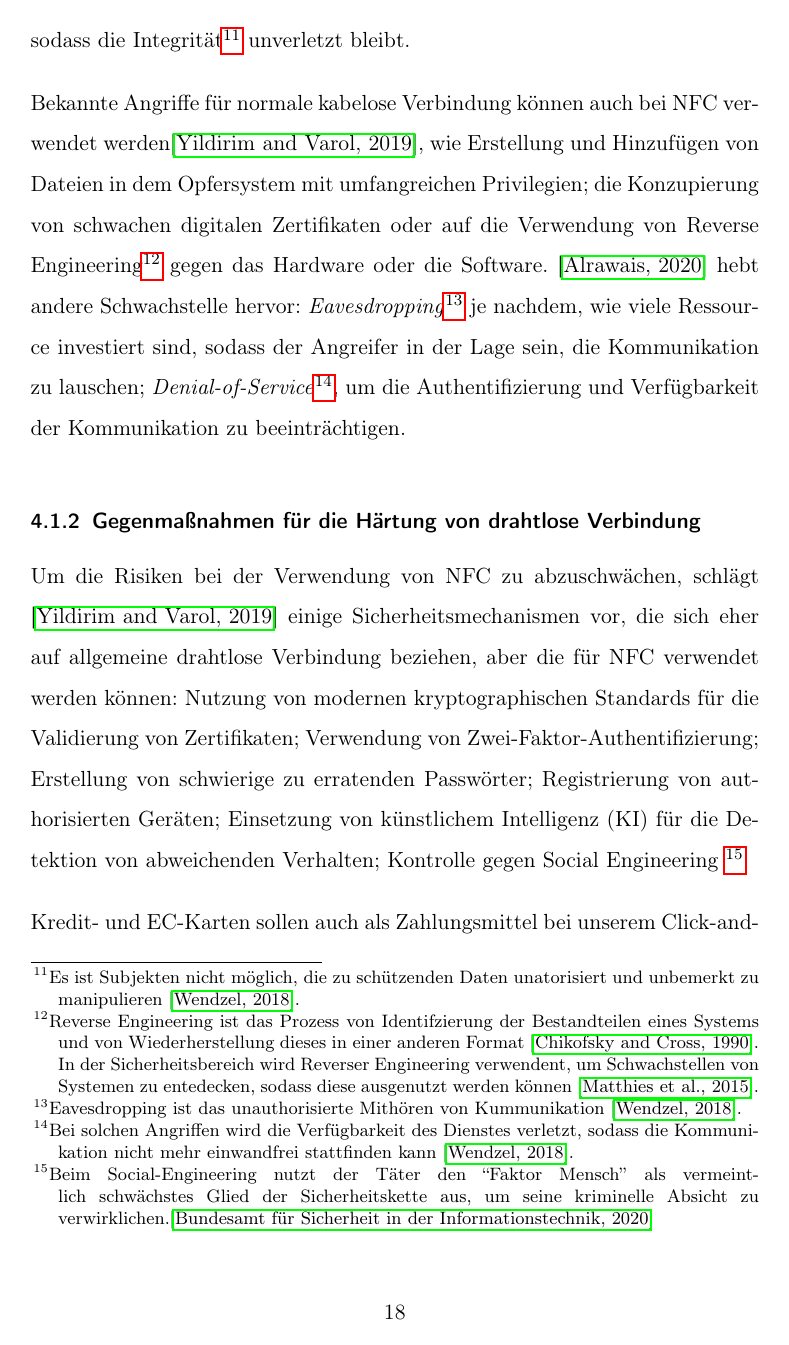
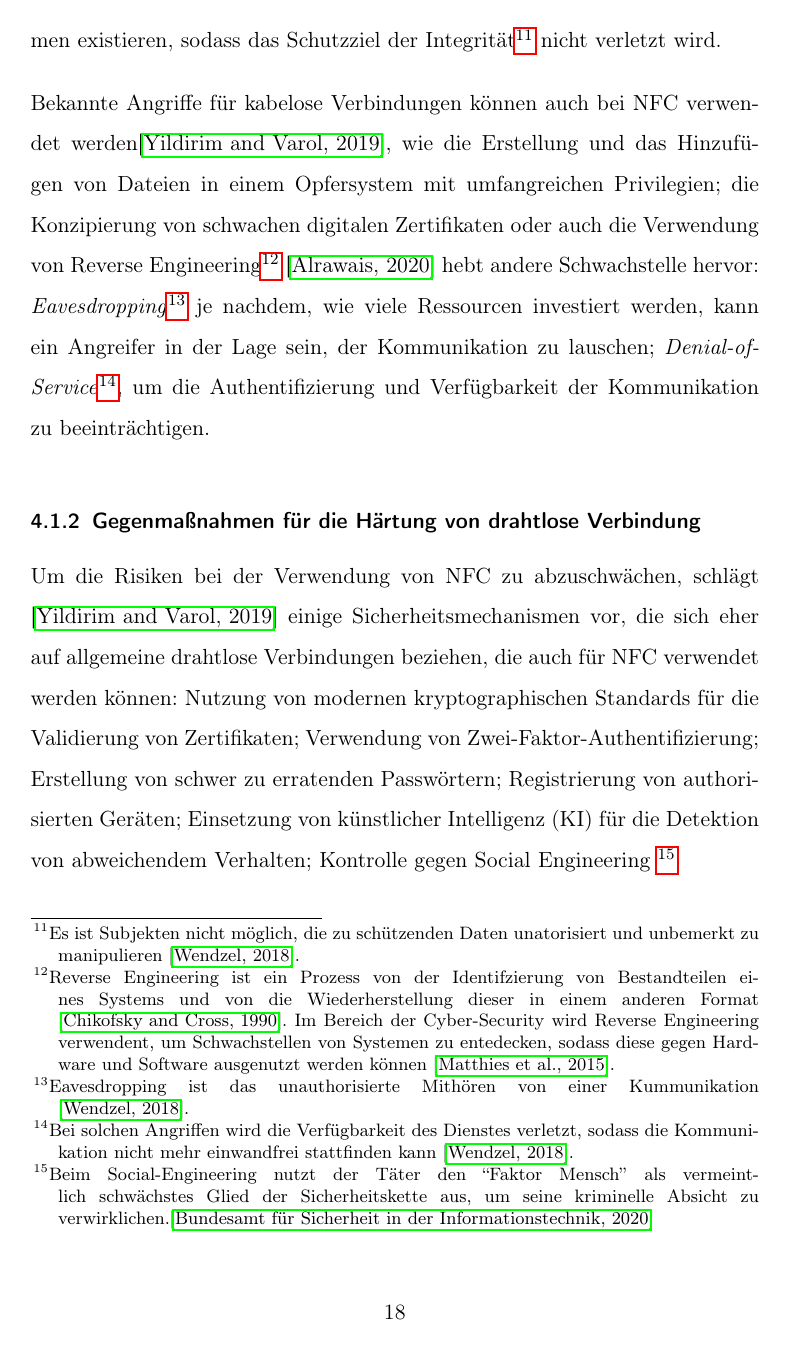
Before and after one commit to Bruno-Macedo/Wissenschaftliches-Arbeiten, a LaTeX document (hauptarbeit.tex, which reads 4_Technick.tex): page 18 of 31 before the commit and page 18 of 32 after it. Compiled offline with pdfLaTeX.

Commit message:
korrigierte Version

```diff
--- a/4_Technick.tex
+++ b/4_Technick.tex
@@ -27,15 +26,16 @@ und Investitionen von Banken und Sicherheitsfirmen. Für jeden möglichen Angrif
-sodass die Integrität\footnote{Es ist Subjekten nicht möglich, die zu schützenden Daten unatorisiert und
-unbemerkt zu manipulieren \cite{refbook:SWIS}.} unverletzt bleibt.
+und Investitionen von Banken und Sicherheitsfirmen. Für jeden möglichen Angriffe sollten Gegenmaßnahmen existieren,
+sodass das Schutzziel der Integrität\footnote{Es ist Subjekten nicht möglich, die zu schützenden Daten unatorisiert und
+unbemerkt zu manipulieren \cite{refbook:SWIS}.} nicht verletzt wird.
 
-Bekannte Angriffe für normale kabelose Verbindung können auch bei NFC verwendet werden\cite{refip:NYRS}, wie
-Erstellung und Hinzufügen von Dateien in dem Opfersystem mit umfangreichen Privilegien; die Konzupierung
-von schwachen digitalen Zertifikaten oder auf die Verwendung von Reverse Engineering\footnote{Reverse
-Engineering ist das Prozess von Identifzierung der Bestandteilen eines Systems und von Wiederherstellung
-dieses in einer anderen Format \cite{refart:CHRE}. In der Sicherheitsbereich wird Reverser Engineering
-verwendent, um Schwachstellen von Systemen zu entedecken, sodass diese ausgenutzt werden können \cite{refip:CMBM}.}
-gegen das Hardware oder die Software. \cite{refart:ALSI} hebt andere Schwachstelle hervor:
-\textit{Eavesdropping}\footnote{Eavesdropping ist das unauthorisierte Mithören von Kummunikation \cite{refbook:SWIS}.}
-je nachdem, wie viele Ressource investiert sind, sodass der Angreifer in der Lage sein, die Kommunikation
+Bekannte Angriffe für kabelose Verbindungen können auch bei NFC verwendet werden\cite{refip:NYRS}, wie die
+Erstellung und das Hinzufügen von Dateien in einem Opfersystem mit umfangreichen Privilegien; die Konzipierung
+von schwachen digitalen Zertifikaten oder auch die Verwendung von Reverse Engineering\footnote{Reverse
+Engineering ist ein Prozess von der Identifzierung von Bestandteilen eines Systems und von die Wiederherstellung
+dieser in einem anderen Format \cite{refart:CHRE}. Im Bereich der Cyber-Security wird Reverse Engineering
+verwendent, um Schwachstellen von Systemen zu entedecken, sodass diese gegen Hardware und Software ausgenutzt werden können \cite{refip:CMBM}.}
+\cite{refart:ALSI} hebt andere Schwachstelle hervor:
+\textit{Eavesdropping}\footnote{Eavesdropping ist das unauthorisierte Mithören von einer Kummunikation \cite{refbook:SWIS}.}
+je nachdem, wie viele Ressourcen investiert werden, kann ein Angreifer in der Lage sein, der Kommunikation
 zu lauschen; \textit{Denial-of-Service}\footnote{Bei solchen Angriffen wird die Verfügbarkeit des Dienstes verletzt,
 sodass die Kommunikation nicht mehr einwandfrei stattfinden kann \cite{refbook:SWIS}.}, um die Authentifizierung
 und Verfügbarkeit der Kommunikation zu beeinträchtigen.
@@ -44,10 +44,10 @@ und Verfügbarkeit der Kommunikation zu beeinträchtigen.
 \subsubsection{Gegenmaßnahmen für die Härtung von drahtlose Verbindung}
 
 Um die Risiken bei der Verwendung von NFC zu abzuschwächen, schlägt \cite{refip:NYRS} einige Sicherheitsmechanismen vor,
-die sich eher auf allgemeine drahtlose Verbindung beziehen, aber die für NFC verwendet werden können: Nutzung von modernen
+die sich eher auf allgemeine drahtlose Verbindungen beziehen, die auch für NFC verwendet werden können: Nutzung von modernen
 kryptographischen Standards für die Validierung von Zertifikaten; Verwendung von Zwei-Faktor-Authentifizierung; Erstellung
-von schwierige zu erratenden Passwörter; Registrierung von authorisierten Geräten; Einsetzung von künstlichem Intelligenz
-(KI) für die Detektion von abweichenden Verhalten; Kontrolle gegen Social Engineering \footnote{Beim Social-Engineering
+von schwer zu erratenden Passwörtern; Registrierung von authorisierten Geräten; Einsetzung von künstlicher Intelligenz
+(KI) für die Detektion von abweichendem Verhalten; Kontrolle gegen Social Engineering \footnote{Beim Social-Engineering
 nutzt der Täter den ``Faktor Mensch'' als vermeintlich schwächstes Glied der Sicherheitskette aus, um seine kriminelle
  Absicht zu verwirklichen.\cite{booklet:BSSE}}
 
```
Also changed, not shown: 4_Technick.tex (11 more changed lines).
